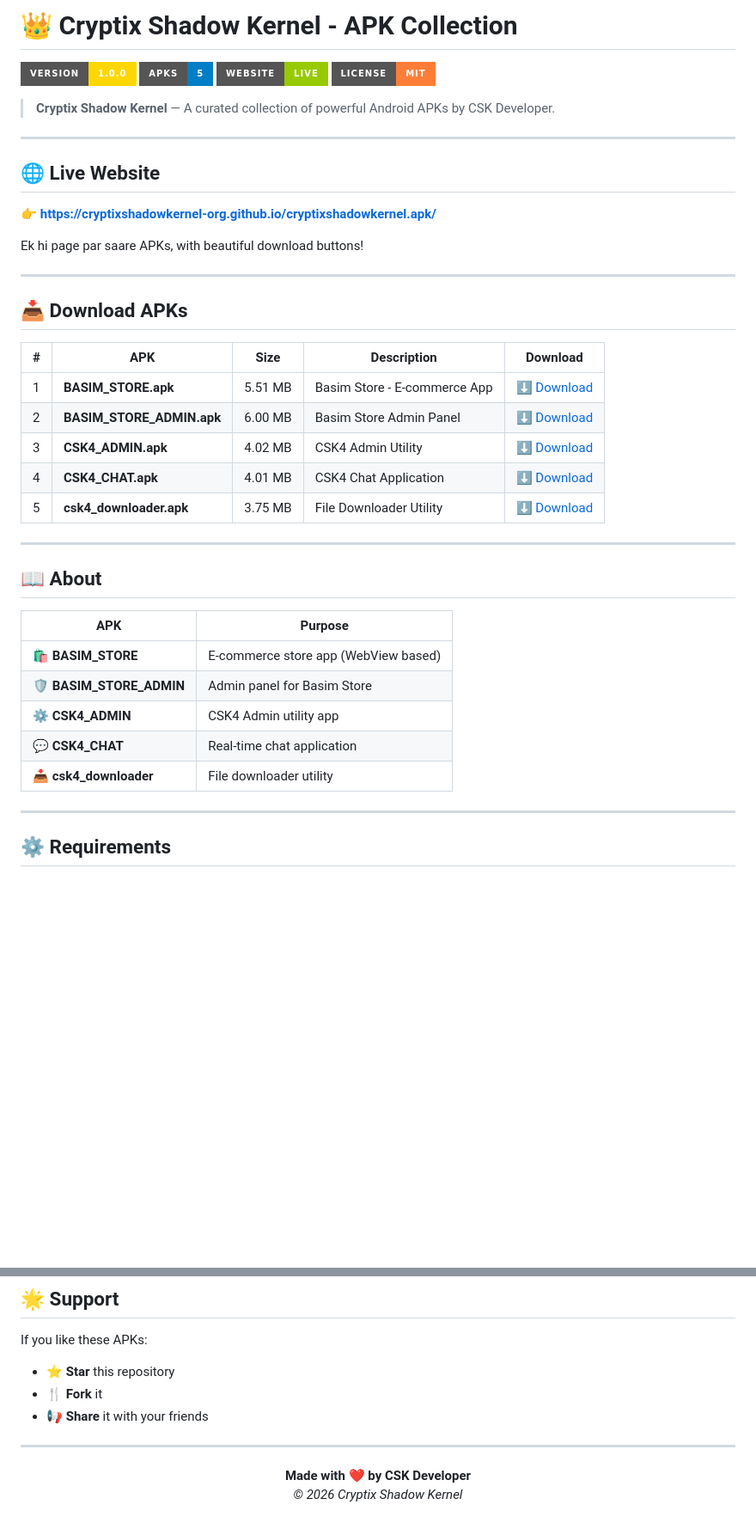
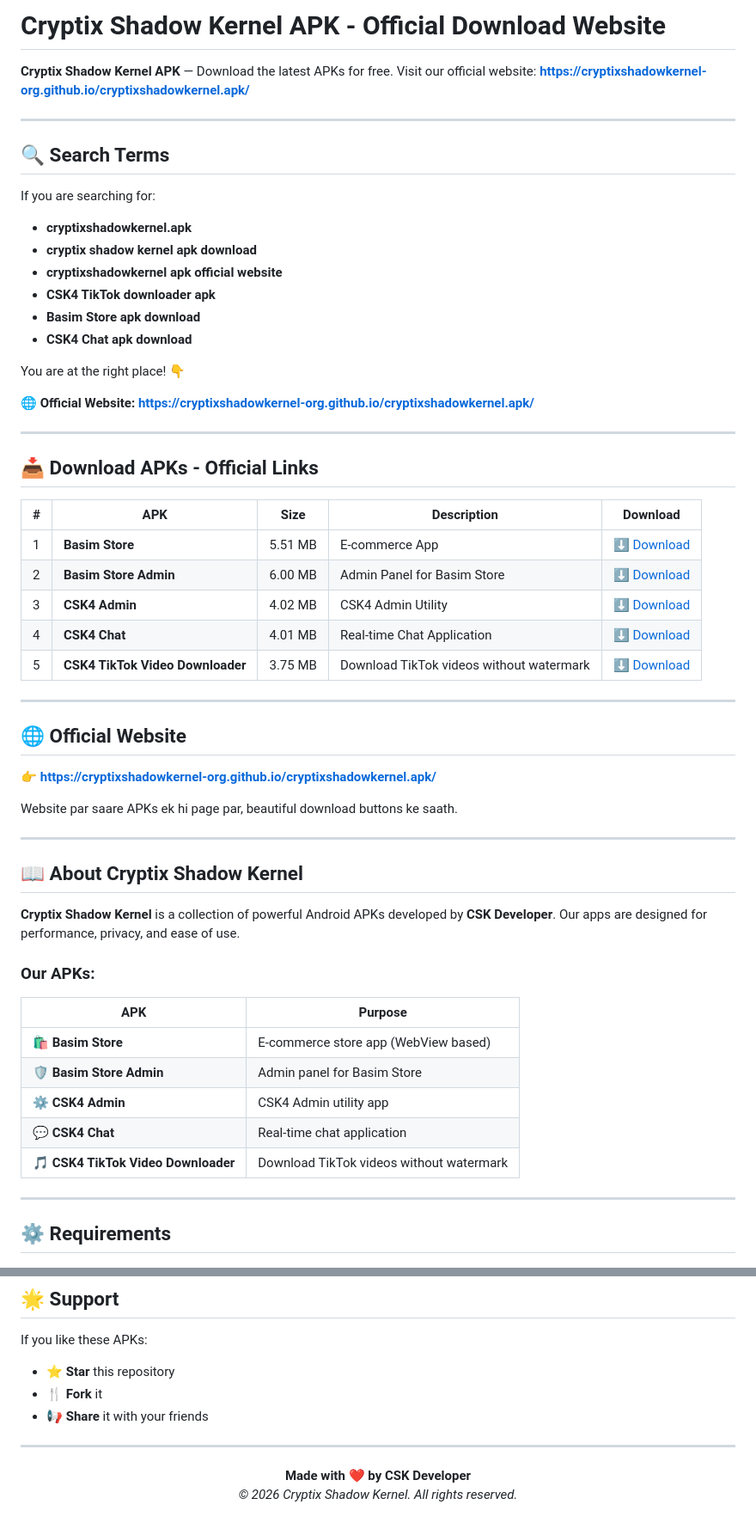
Before and after one commit to cryptixshadowkernel-org/cryptixshadowkernel.apk, a Markdown page: README.md, 2 parts joined by grey strips. Shown at 86% size. GitHub-like rendering; badges without logos; blank space fills up the shorter version.

```diff
--- a/README.md
+++ b/README.md
@@ -1,43 +1,58 @@
-# 👑 Cryptix Shadow Kernel - APK Collection
+# Cryptix Shadow Kernel APK - Official Download Website
 
-![Version](https://img.shields.io/badge/Version-1.0.0-gold?style=for-the-badge)
-![APKs](https://img.shields.io/badge/APKs-5-blue?style=for-the-badge)
-![Website](https://img.shields.io/badge/Website-Live-green?style=for-the-badge)
-![License](https://img.shields.io/badge/License-MIT-orange?style=for-the-badge)
-
-> **Cryptix Shadow Kernel** — A curated collection of powerful Android APKs by CSK Developer.
+**Cryptix Shadow Kernel APK** — Download the latest APKs for free. Visit our official website: **[https://cryptixshadowkernel-org.github.io/cryptixshadowkernel.apk/](https://cryptixshadowkernel-org.github.io/cryptixshadowkernel.apk/)**
 
 ---
 
-## 🌐 Live Website
+## 🔍 Search Terms
+
+If you are searching for:
+- **cryptixshadowkernel.apk**
+- **cryptix shadow kernel apk download**
+- **cryptixshadowkernel apk official website**
+- **CSK4 TikTok downloader apk**
+- **Basim Store apk download**
+- **CSK4 Chat apk download**
+
+You are at the right place! 👇
+
+**🌐 Official Website: [https://cryptixshadowkernel-org.github.io/cryptixshadowkernel.apk/](https://cryptixshadowkernel-org.github.io/cryptixshadowkernel.apk/)**
+
+---
+
+## 📥 Download APKs - Official Links
+
+| # | APK | Size | Description | Download |
+|---|-----|------|-------------|----------|
+| 1 | **Basim Store** | 5.51 MB | E-commerce App | [⬇️ Download](https://github.com/cryptixshadowkernel-org/cryptixshadowkernel.apk/releases/download/v1.0.0/BASIM_STORE.apk) |
+| 2 | **Basim Store Admin** | 6.00 MB | Admin Panel for Basim Store | [⬇️ Download](https://github.com/cryptixshadowkernel-org/cryptixshadowkernel.apk/releases/download/v1.0.0/BASIM_STORE_ADMIN.apk) |
+| 3 | **CSK4 Admin** | 4.02 MB | CSK4 Admin Utility | [⬇️ Download](https://github.com/cryptixshadowkernel-org/cryptixshadowkernel.apk/releases/download/v1.0.0/CSK4_ADMIN.apk) |
+| 4 | **CSK4 Chat** | 4.01 MB | Real-time Chat Application | [⬇️ Download](https://github.com/cryptixshadowkernel-org/cryptixshadowkernel.apk/releases/download/v1.0.0/CSK4_CHAT.apk) |
+| 5 | **CSK4 TikTok Video Downloader** | 3.75 MB | Download TikTok videos without watermark | [⬇️ Download](https://github.com/cryptixshadowkernel-org/cryptixshadowkernel.apk/releases/download/v1.0.0/csk4_downloader.apk) |
+
+---
+
+## 🌐 Official Website
 
 **👉 [https://cryptixshadowkernel-org.github.io/cryptixshadowkernel.apk/](https://cryptixshadowkernel-org.github.io/cryptixshadowkernel.apk/)**
 
-Ek hi page par saare APKs, with beautiful download buttons!
+Website par saare APKs ek hi page par, beautiful download buttons ke saath.
 
 ---
 
-## 📥 Download APKs
+## 📖 About Cryptix Shadow Kernel
 
-| # | APK | Size | Description | Download |
-|---|-----|------|-------------|----------|
-| 1 | **BASIM_STORE.apk** | 5.51 MB | Basim Store - E-commerce App | [⬇️ Download](https://github.com/cryptixshadowkernel-org/cryptixshadowkernel.apk/releases/download/v1.0.0/BASIM_STORE.apk) |
-| 2 | **BASIM_STORE_ADMIN.apk** | 6.00 MB | Basim Store Admin Panel | [⬇️ Download](https://github.com/cryptixshadowkernel-org/cryptixshadowkernel.apk/releases/download/v1.0.0/BASIM_STORE_ADMIN.apk) |
-| 3 | **CSK4_ADMIN.apk** | 4.02 MB | CSK4 Admin Utility | [⬇️ Download](https://github.com/cryptixshadowkernel-org/cryptixshadowkernel.apk/releases/download/v1.0.0/CSK4_ADMIN.apk) |
-| 4 | **CSK4_CHAT.apk** | 4.01 MB | CSK4 Chat Application | [⬇️ Download](https://github.com/cryptixshadowkernel-org/cryptixshadowkernel.apk/releases/download/v1.0.0/CSK4_CHAT.apk) |
-| 5 | **csk4_downloader.apk** | 3.75 MB | File Downloader Utility | [⬇️ Download](https://github.com/cryptixshadowkernel-org/cryptixshadowkernel.apk/releases/download/v1.0.0/csk4_downloader.apk) |
+**Cryptix Shadow Kernel** is a collection of powerful Android APKs developed by **CSK Developer**. Our apps are designed for performance, privacy, and ease of use.
 
----
-
-## 📖 About
+### Our APKs:
 
 | APK | Purpose |
 |-----|---------|
-| 🛍️ **BASIM_STORE** | E-commerce store app (WebView based) |
-| 🛡️ **BASIM_STORE_ADMIN** | Admin panel for Basim Store |
-| ⚙️ **CSK4_ADMIN** | CSK4 Admin utility app |
-| 💬 **CSK4_CHAT** | Real-time chat application |
-| 📥 **csk4_downloader** | File downloader utility |
+| 🛍️ **Basim Store** | E-commerce store app (WebView based) |
+| 🛡️ **Basim Store Admin** | Admin panel for Basim Store |
+| ⚙️ **CSK4 Admin** | CSK4 Admin utility app |
+| 💬 **CSK4 Chat** | Real-time chat application |
+| 🎵 **CSK4 TikTok Video Downloader** | Download TikTok videos without watermark |
 
 ---
 
@@ -98,5 +119,5 @@ If you like these APKs:
 
 <p align="center">
   <b>Made with ❤️ by CSK Developer</b><br>
-  <i>© 2026 Cryptix Shadow Kernel</i>
+  <i>© 2026 Cryptix Shadow Kernel. All rights reserved.</i>
 </p>
```
Also changed, not shown: other parts of README.md (+8 -2 lines).
